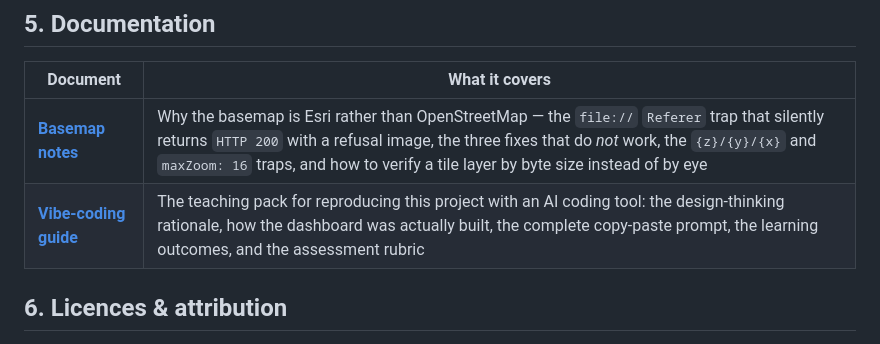
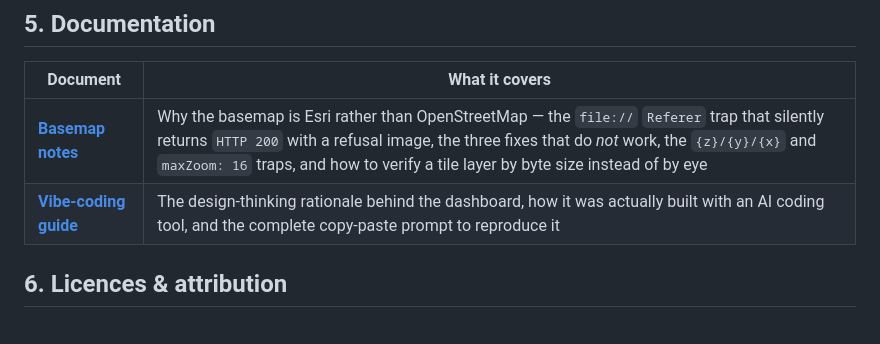
Before and after one commit to drhycheung/EnvInfo, a Markdown page: README.md, the part around the change. GitHub-like rendering.

```diff
--- a/README.md
+++ b/README.md
@@ -98,7 +98,7 @@ oversights:
 | Document | What it covers |
 |---|---|
 | **[Basemap notes](docs/basemap.md)** | Why the basemap is Esri rather than OpenStreetMap — the `file://` `Referer` trap that silently returns `HTTP 200` with a refusal image, the three fixes that do *not* work, the `{z}/{y}/{x}` and `maxZoom: 16` traps, and how to verify a tile layer by byte size instead of by eye |
-| **[Vibe-coding guide](docs/vibe-coding.md)** | The teaching pack for reproducing this project with an AI coding tool: the design-thinking rationale, how the dashboard was actually built, the complete copy-paste prompt, the learning outcomes, and the assessment rubric |
+| **[Vibe-coding guide](docs/vibe-coding.md)** | The design-thinking rationale behind the dashboard, how it was actually built with an AI coding tool, and the complete copy-paste prompt to reproduce it |
 
 ## 6. Licences & attribution
 
```
Also changed, not shown: docs/vibe-coding.md (+2 -62 lines).
